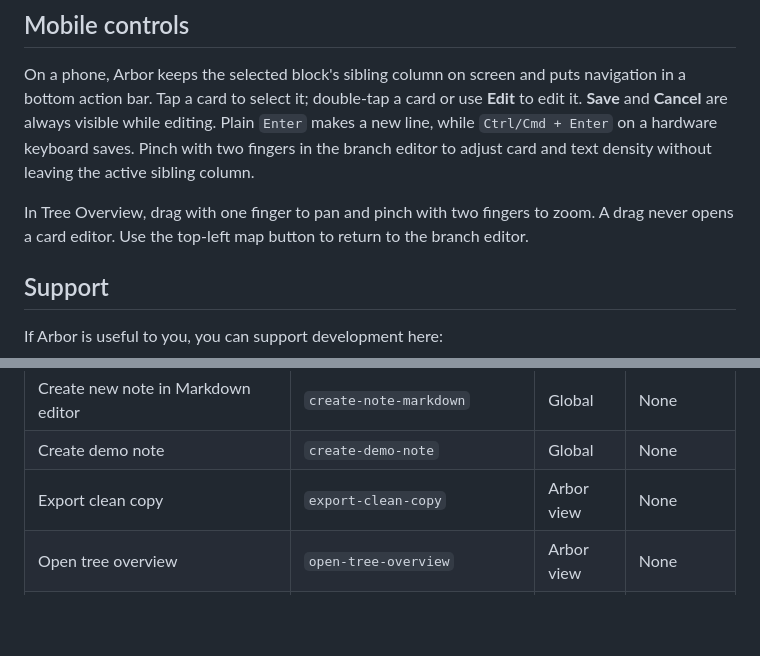
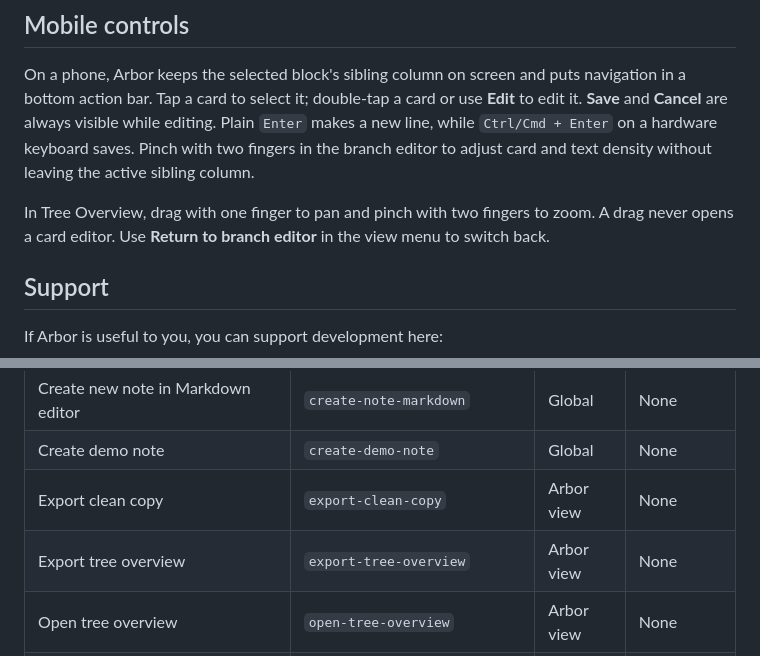
Before and after one commit to Kpyruy/Arbor, a Markdown page: README.md, 2 parts joined by grey strips. GitHub-like rendering; blank space fills up the shorter version.

```diff
--- a/README.md
+++ b/README.md
@@ -119,7 +123,7 @@ When [Heading Linker](https://github.com/max-fluff/obsidian-heading-linker) is e
 
 On a phone, Arbor keeps the selected block's sibling column on screen and puts navigation in a bottom action bar. Tap a card to select it; double-tap a card or use **Edit** to edit it. **Save** and **Cancel** are always visible while editing. Plain `Enter` makes a new line, while `Ctrl/Cmd + Enter` on a hardware keyboard saves. Pinch with two fingers in the branch editor to adjust card and text density without leaving the active sibling column.
 
-In Tree Overview, drag with one finger to pan and pinch with two fingers to zoom. A drag never opens a card editor. Use the top-left map button to return to the branch editor.
+In Tree Overview, drag with one finger to pan and pinch with two fingers to zoom. A drag never opens a card editor. Use **Return to branch editor** in the view menu to switch back.
 
 ## Support
 
@@ -208,6 +212,7 @@ All of these are exposed as normal Obsidian commands. By default, they have no b
 | Create new note in Markdown editor | `create-note-markdown` | Global | None |
 | Create demo note | `create-demo-note` | Global | None |
 | Export clean copy | `export-clean-copy` | Arbor view | None |
+| Export tree overview | `export-tree-overview` | Arbor view | None |
 | Open tree overview | `open-tree-overview` | Arbor view | None |
 | Return to branch editor | `close-tree-overview` | Arbor view | None |
 | Open block actions menu | `open-block-actions-menu` | Arbor view | None |
```
Also changed, not shown: other parts of README.md (+27 -19 lines).
